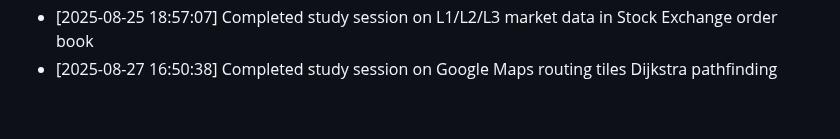
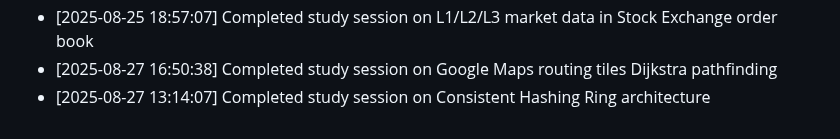
Before and after one commit to sailikhithk/interview-prep-notes, a Markdown page: progress.md, the part around the change. Drawn GitHub-style.

Commit message:
docs: compile study notes on consistent hashing ring architecture

```diff
--- a/progress.md
+++ b/progress.md
@@ -54,3 +54,4 @@ This log tracks daily study sessions and completed notes.
 * [2025-08-22 11:24:12] Completed study session on MapReduce stream aggregating windows
 * [2025-08-25 18:57:07] Completed study session on L1/L2/L3 market data in Stock Exchange order book
 * [2025-08-27 16:50:38] Completed study session on Google Maps routing tiles Dijkstra pathfinding
+* [2025-08-27 13:14:07] Completed study session on Consistent Hashing Ring architecture
```
